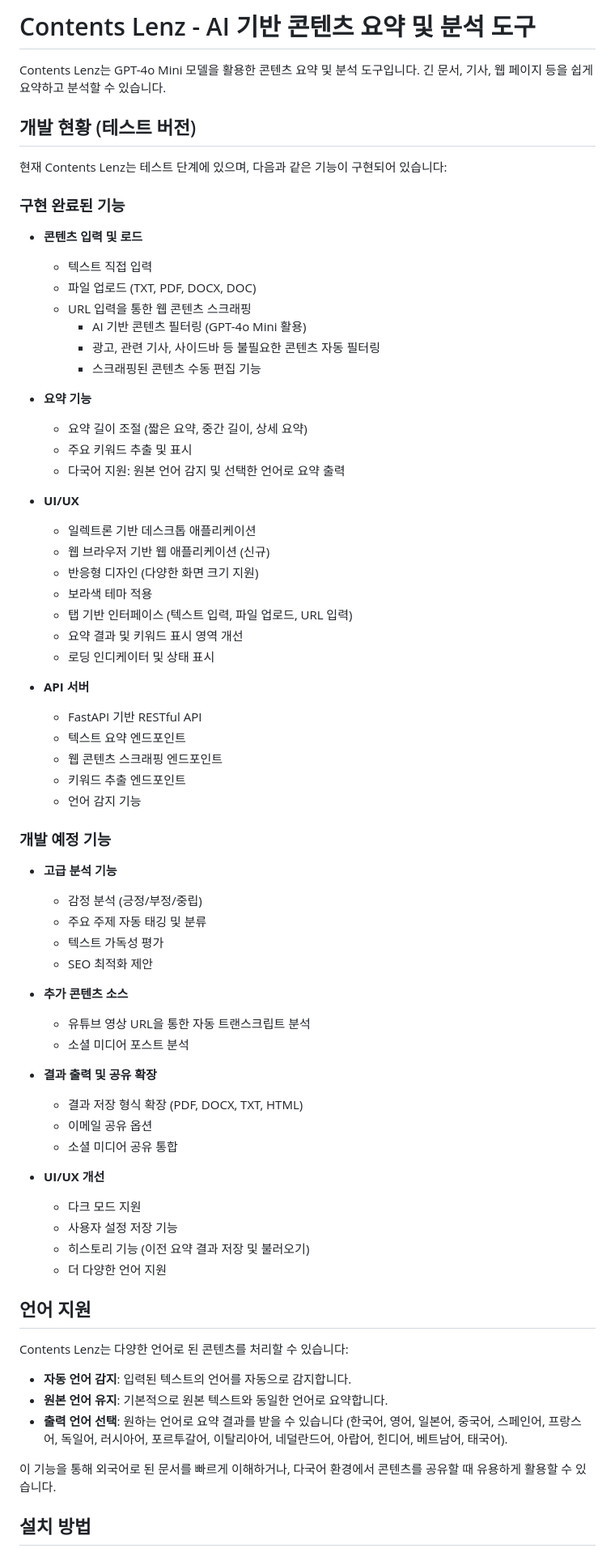
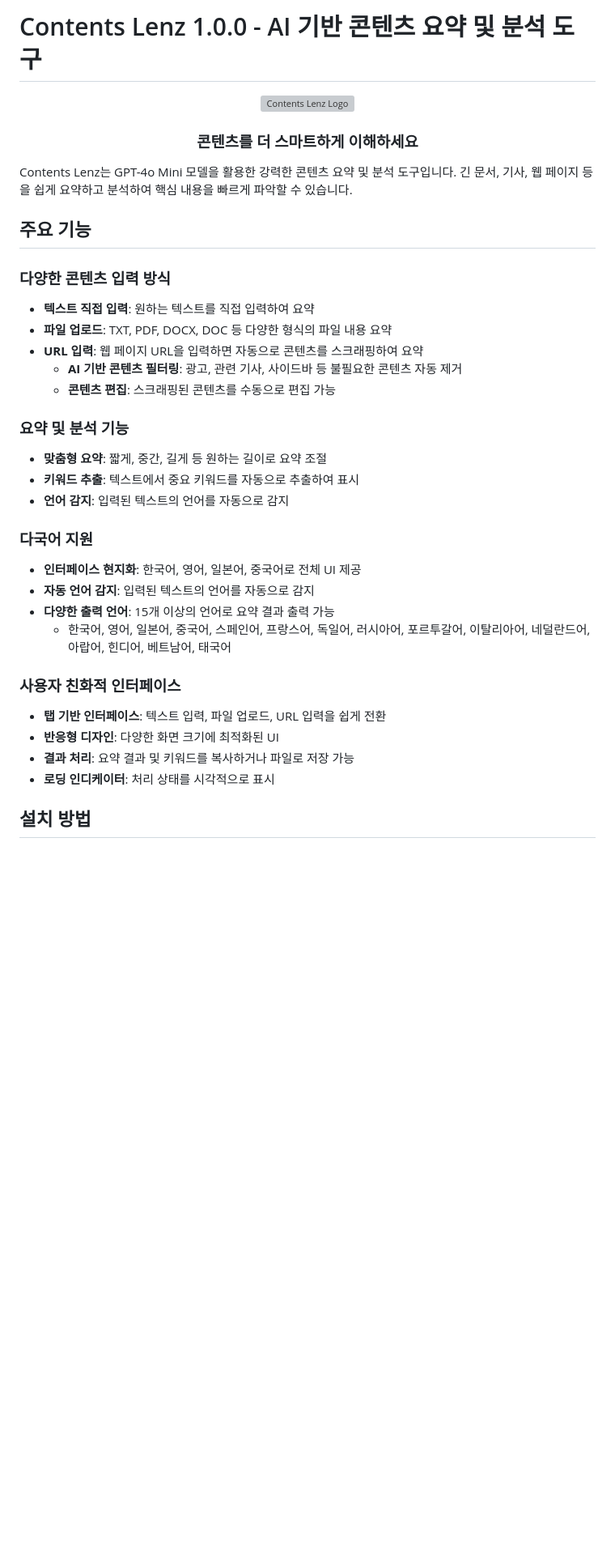
Before and after one commit to ruehan/Contents_Lenz, a Markdown page: README.md, the part around the change printed below. Shown: that part at 81% size. Drawn GitHub-style; blank space fills up the shorter version; grey boxes are pictures that could not be loaded.

Commit message:
feat: README  수정

```diff
--- a/README.md
+++ b/README.md
@@ -1,80 +1,41 @@
-# Contents Lenz - AI 기반 콘텐츠 요약 및 분석 도구
+# Contents Lenz 1.0.0 - AI 기반 콘텐츠 요약 및 분석 도구
 
-Contents Lenz는 GPT-4o Mini 모델을 활용한 콘텐츠 요약 및 분석 도구입니다. 긴 문서, 기사, 웹 페이지 등을 쉽게 요약하고 분석할 수 있습니다.
+<div align="center">
+  <img src="electron/src/assets/icon.png" alt="Contents Lenz Logo" width="120" />
+  <h3>콘텐츠를 더 스마트하게 이해하세요</h3>
+</div>
 
-## 개발 현황 (테스트 버전)
+Contents Lenz는 GPT-4o Mini 모델을 활용한 강력한 콘텐츠 요약 및 분석 도구입니다. 긴 문서, 기사, 웹 페이지 등을 쉽게 요약하고 분석하여 핵심 내용을 빠르게 파악할 수 있습니다.
 
-현재 Contents Lenz는 테스트 단계에 있으며, 다음과 같은 기능이 구현되어 있습니다:
+## 주요 기능
 
-### 구현 완료된 기능
+### 다양한 콘텐츠 입력 방식
 
-- **콘텐츠 입력 및 로드**
+- **텍스트 직접 입력**: 원하는 텍스트를 직접 입력하여 요약
+- **파일 업로드**: TXT, PDF, DOCX, DOC 등 다양한 형식의 파일 내용 요약
+- **URL 입력**: 웹 페이지 URL을 입력하면 자동으로 콘텐츠를 스크래핑하여 요약
+  - **AI 기반 콘텐츠 필터링**: 광고, 관련 기사, 사이드바 등 불필요한 콘텐츠 자동 제거
+  - **콘텐츠 편집**: 스크래핑된 콘텐츠를 수동으로 편집 가능
 
-  - 텍스트 직접 입력
-  - 파일 업로드 (TXT, PDF, DOCX, DOC)
-  - URL 입력을 통한 웹 콘텐츠 스크래핑
-    - AI 기반 콘텐츠 필터링 (GPT-4o Mini 활용)
-    - 광고, 관련 기사, 사이드바 등 불필요한 콘텐츠 자동 필터링
-    - 스크래핑된 콘텐츠 수동 편집 기능
+### 요약 및 분석 기능
 
-- **요약 기능**
+- **맞춤형 요약**: 짧게, 중간, 길게 등 원하는 길이로 요약 조절
+- **키워드 추출**: 텍스트에서 중요 키워드를 자동으로 추출하여 표시
+- **언어 감지**: 입력된 텍스트의 언어를 자동으로 감지
 
-  - 요약 길이 조절 (짧은 요약, 중간 길이, 상세 요약)
-  - 주요 키워드 추출 및 표시
-  - 다국어 지원: 원본 언어 감지 및 선택한 언어로 요약 출력
+### 다국어 지원
 
-- **UI/UX**
+- **인터페이스 현지화**: 한국어, 영어, 일본어, 중국어로 전체 UI 제공
+- **자동 언어 감지**: 입력된 텍스트의 언어를 자동으로 감지
+- **다양한 출력 언어**: 15개 이상의 언어로 요약 결과 출력 가능
+  - 한국어, 영어, 일본어, 중국어, 스페인어, 프랑스어, 독일어, 러시아어, 포르투갈어, 이탈리아어, 네덜란드어, 아랍어, 힌디어, 베트남어, 태국어
 
-  - 일렉트론 기반 데스크톱 애플리케이션
-  - 웹 브라우저 기반 웹 애플리케이션 (신규)
-  - 반응형 디자인 (다양한 화면 크기 지원)
-  - 보라색 테마 적용
-  - 탭 기반 인터페이스 (텍스트 입력, 파일 업로드, URL 입력)
-  - 요약 결과 및 키워드 표시 영역 개선
-  - 로딩 인디케이터 및 상태 표시
+### 사용자 친화적 인터페이스
 
-- **API 서버**
-  - FastAPI 기반 RESTful API
-  - 텍스트 요약 엔드포인트
-  - 웹 콘텐츠 스크래핑 엔드포인트
-  - 키워드 추출 엔드포인트
-  - 언어 감지 기능
-
-### 개발 예정 기능
-
-- **고급 분석 기능**
-
-  - 감정 분석 (긍정/부정/중립)
-  - 주요 주제 자동 태깅 및 분류
-  - 텍스트 가독성 평가
-  - SEO 최적화 제안
-
-- **추가 콘텐츠 소스**
-
-  - 유튜브 영상 URL을 통한 자동 트랜스크립트 분석
-  - 소셜 미디어 포스트 분석
-
-- **결과 출력 및 공유 확장**
-
-  - 결과 저장 형식 확장 (PDF, DOCX, TXT, HTML)
-  - 이메일 공유 옵션
-  - 소셜 미디어 공유 통합
-
-- **UI/UX 개선**
-  - 다크 모드 지원
-  - 사용자 설정 저장 기능
-  - 히스토리 기능 (이전 요약 결과 저장 및 불러오기)
-  - 더 다양한 언어 지원
-
-## 언어 지원
-
-Contents Lenz는 다양한 언어로 된 콘텐츠를 처리할 수 있습니다:
-
-- **자동 언어 감지**: 입력된 텍스트의 언어를 자동으로 감지합니다.
-- **원본 언어 유지**: 기본적으로 원본 텍스트와 동일한 언어로 요약합니다.
-- **출력 언어 선택**: 원하는 언어로 요약 결과를 받을 수 있습니다 (한국어, 영어, 일본어, 중국어, 스페인어, 프랑스어, 독일어, 러시아어, 포르투갈어, 이탈리아어, 네덜란드어, 아랍어, 힌디어, 베트남어, 태국어).
-
-이 기능을 통해 외국어로 된 문서를 빠르게 이해하거나, 다국어 환경에서 콘텐츠를 공유할 때 유용하게 활용할 수 있습니다.
+- **탭 기반 인터페이스**: 텍스트 입력, 파일 업로드, URL 입력을 쉽게 전환
+- **반응형 디자인**: 다양한 화면 크기에 최적화된 UI
+- **결과 처리**: 요약 결과 및 키워드를 복사하거나 파일로 저장 가능
+- **로딩 인디케이터**: 처리 상태를 시각적으로 표시
 
 ## 설치 방법
 
```
Also changed, not shown: other parts of README.md (+43 -62 lines).
